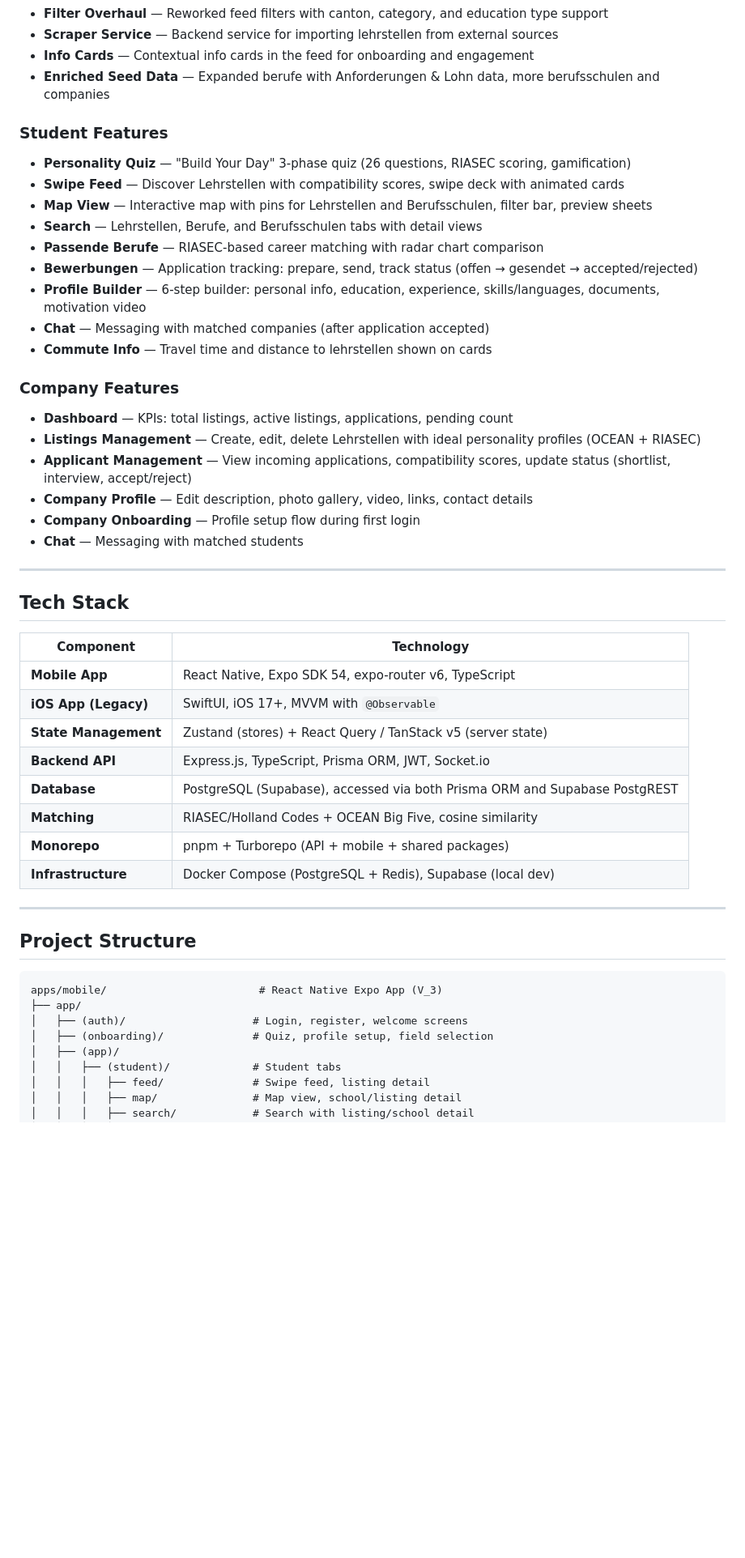
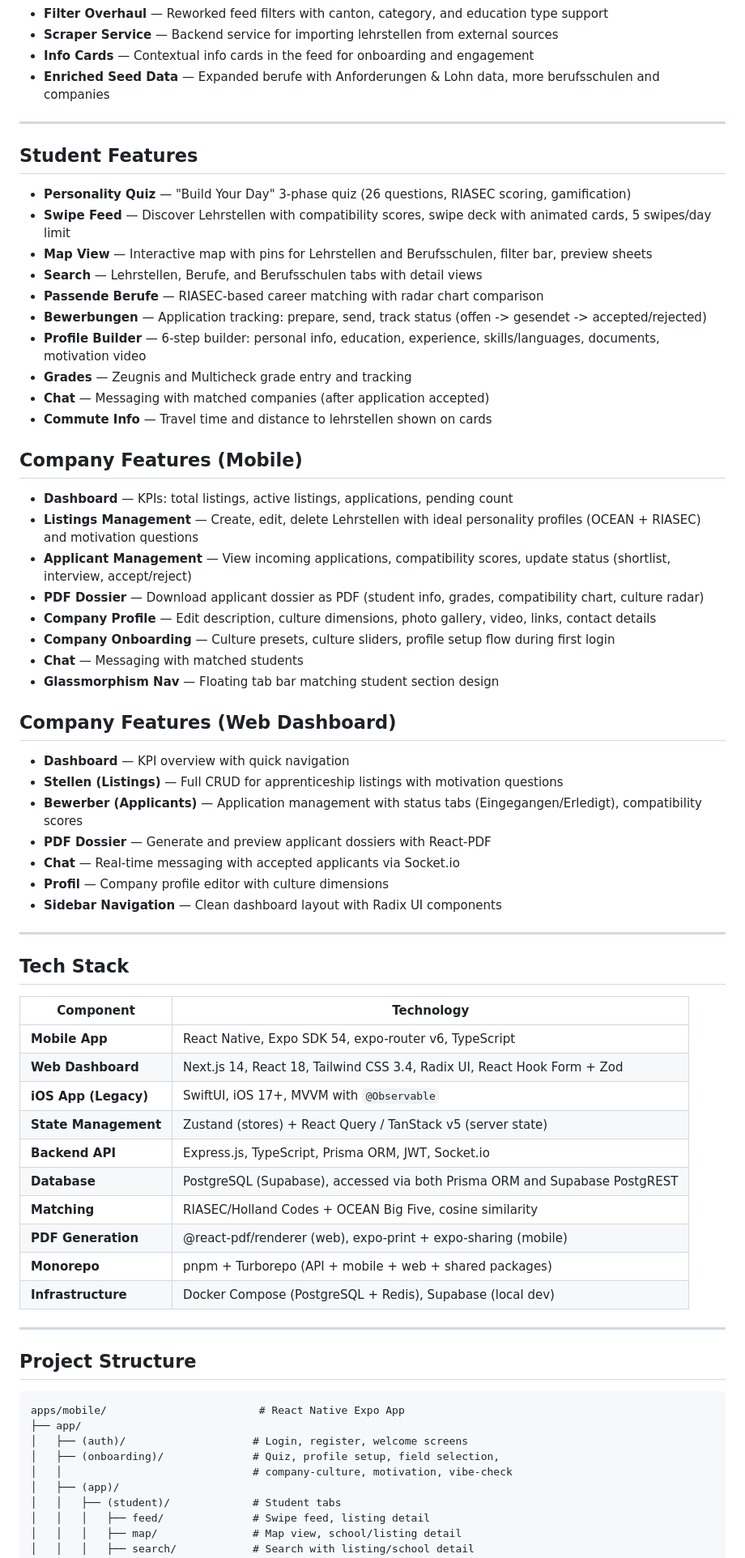
Before and after one commit to bayki2004/lehrstellen-app, a Markdown page: README.md, the part around one of its changes. Shown at 81% size. Rendered like a GitHub page; blank space fills up the shorter version.

````diff
--- a/README.md
+++ b/README.md
@@ -36,24 +51,41 @@ This project combines two frontends and a unified backend:
 - **Info Cards** — Contextual info cards in the feed for onboarding and engagement
 - **Enriched Seed Data** — Expanded berufe with Anforderungen & Lohn data, more berufsschulen and companies
 
-### Student Features
+---
+
+## Student Features
+
 - **Personality Quiz** — "Build Your Day" 3-phase quiz (26 questions, RIASEC scoring, gamification)
-- **Swipe Feed** — Discover Lehrstellen with compatibility scores, swipe deck with animated cards
+- **Swipe Feed** — Discover Lehrstellen with compatibility scores, swipe deck with animated cards, 5 swipes/day limit
 - **Map View** — Interactive map with pins for Lehrstellen and Berufsschulen, filter bar, preview sheets
 - **Search** — Lehrstellen, Berufe, and Berufsschulen tabs with detail views
 - **Passende Berufe** — RIASEC-based career matching with radar chart comparison
-- **Bewerbungen** — Application tracking: prepare, send, track status (offen → gesendet → accepted/rejected)
+- **Bewerbungen** — Application tracking: prepare, send, track status (offen -> gesendet -> accepted/rejected)
 - **Profile Builder** — 6-step builder: personal info, education, experience, skills/languages, documents, motivation video
+- **Grades** — Zeugnis and Multicheck grade entry and tracking
 - **Chat** — Messaging with matched companies (after application accepted)
 - **Commute Info** — Travel time and distance to lehrstellen shown on cards
 
-### Company Features
+## Company Features (Mobile)
+
 - **Dashboard** — KPIs: total listings, active listings, applications, pending count
-- **Listings Management** — Create, edit, delete Lehrstellen with ideal personality profiles (OCEAN + RIASEC)
+- **Listings Management** — Create, edit, delete Lehrstellen with ideal personality profiles (OCEAN + RIASEC) and motivation questions
 - **Applicant Management** — View incoming applications, compatibility scores, update status (shortlist, interview, accept/reject)
-- **Company Profile** — Edit description, photo gallery, video, links, contact details
-- **Company Onboarding** — Profile setup flow during first login
+- **PDF Dossier** — Download applicant dossier as PDF (student info, grades, compatibility chart, culture radar)
+- **Company Profile** — Edit description, culture dimensions, photo gallery, video, links, contact details
+- **Company Onboarding** — Culture presets, culture sliders, profile setup flow during first login
 - **Chat** — Messaging with matched students
+- **Glassmorphism Nav** — Floating tab bar matching student section design
+
+## Company Features (Web Dashboard)
+
+- **Dashboard** — KPI overview with quick navigation
+- **Stellen (Listings)** — Full CRUD for apprenticeship listings with motivation questions
+- **Bewerber (Applicants)** — Application management with status tabs (Eingegangen/Erledigt), compatibility scores
+- **PDF Dossier** — Generate and preview applicant dossiers with React-PDF
+- **Chat** — Real-time messaging with accepted applicants via Socket.io
+- **Profil** — Company profile editor with culture dimensions
+- **Sidebar Navigation** — Clean dashboard layout with Radix UI components
 
 ---
 
@@ -62,12 +94,14 @@ This project combines two frontends and a unified backend:
 | Component | Technology |
 |-----------|-----------|
 | **Mobile App** | React Native, Expo SDK 54, expo-router v6, TypeScript |
+| **Web Dashboard** | Next.js 14, React 18, Tailwind CSS 3.4, Radix UI, React Hook Form + Zod |
 | **iOS App (Legacy)** | SwiftUI, iOS 17+, MVVM with `@Observable` |
 | **State Management** | Zustand (stores) + React Query / TanStack v5 (server state) |
 | **Backend API** | Express.js, TypeScript, Prisma ORM, JWT, Socket.io |
 | **Database** | PostgreSQL (Supabase), accessed via both Prisma ORM and Supabase PostgREST |
 | **Matching** | RIASEC/Holland Codes + OCEAN Big Five, cosine similarity |
-| **Monorepo** | pnpm + Turborepo (API + mobile + shared packages) |
+| **PDF Generation** | @react-pdf/renderer (web), expo-print + expo-sharing (mobile) |
+| **Monorepo** | pnpm + Turborepo (API + mobile + web + shared packages) |
 | **Infrastructure** | Docker Compose (PostgreSQL + Redis), Supabase (local dev) |
 
 ---
@@ -75,10 +109,11 @@ This project combines two frontends and a unified backend:
 ## Project Structure
 
 ```
-apps/mobile/                        # React Native Expo App (V_3)
+apps/mobile/                        # React Native Expo App
 ├── app/
 │   ├── (auth)/                    # Login, register, welcome screens
-│   ├── (onboarding)/              # Quiz, profile setup, field selection
+│   ├── (onboarding)/              # Quiz, profile setup, field selection,
+│   │                              # company-culture, motivation, vibe-check
 │   ├── (app)/
 │   │   ├── (student)/             # Student tabs
 │   │   │   ├── feed/              # Swipe feed, listing detail
````
Also changed, not shown: other parts of README.md (+92 -38 lines).
